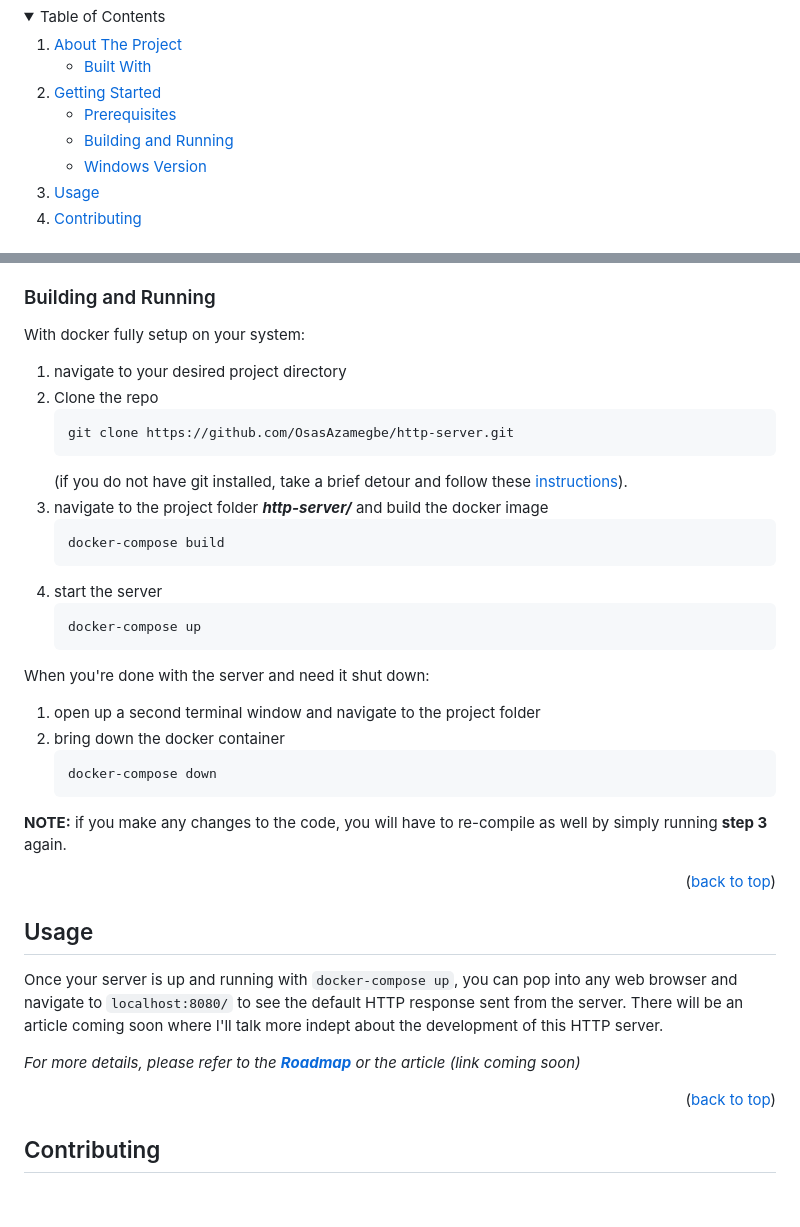
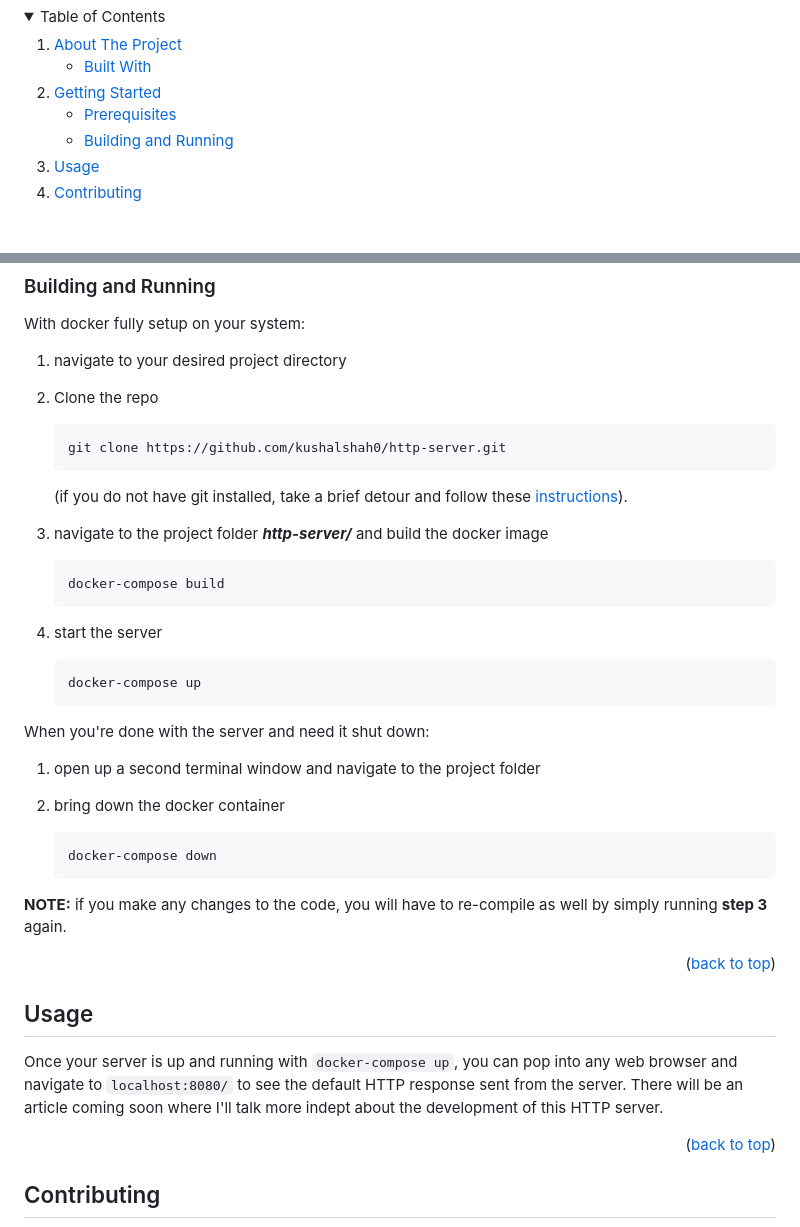
Before and after one commit to kushalshah0/http-server, a Markdown page: README.md, 2 parts joined by grey strips. GitHub-like rendering; folded sections open; blank space fills up the shorter version.

````diff
--- a/README.md
+++ b/README.md
@@ -40,7 +40,6 @@
       <ul>
         <li><a href="#prerequisites">Prerequisites</a></li>
         <li><a href="#building-and-running">Building and Running</a></li>
-        <li><a href="#windows-version">Windows Version</a></li>
       </ul>
     </li>
     <li><a href="#usage">Usage</a></li>
@@ -96,11 +95,13 @@ With docker fully setup on your system:
 
 1. navigate to your desired project directory
 2. Clone the repo
+
    ```sh
-   git clone https://github.com/OsasAzamegbe/http-server.git
+   git clone https://github.com/kushalshah0/http-server.git
    ```
    (if you do not have git installed, take a brief detour and follow these [instructions](https://git-scm.com/book/en/v2/Getting-Started-Installing-Git)).
 3. navigate to the project folder *__http-server/__* and build the docker image
+
    ```sh
    docker-compose build
    ```
@@ -112,7 +113,9 @@ With docker fully setup on your system:
 When you're done with the server and need it shut down:
 
 1. open up a second terminal window and navigate to the project folder
+
 2. bring down the docker container
+
    ```sh
    docker-compose down
    ```
@@ -125,8 +128,6 @@ When you're done with the server and need it shut down:
 ## Usage
 
 Once your server is up and running with `docker-compose up`, you can pop into any web browser and navigate to `localhost:8080/` to see the default HTTP response sent from the server. There will be an article coming soon where I'll talk more indept about the development of this HTTP server.
-
-_For more details, please refer to the **<a href="#roadmap">Roadmap</a>** or the article (link coming soon)_
 
 <p align="right">(<a href="#top">back to top</a>)</p>
 
````
